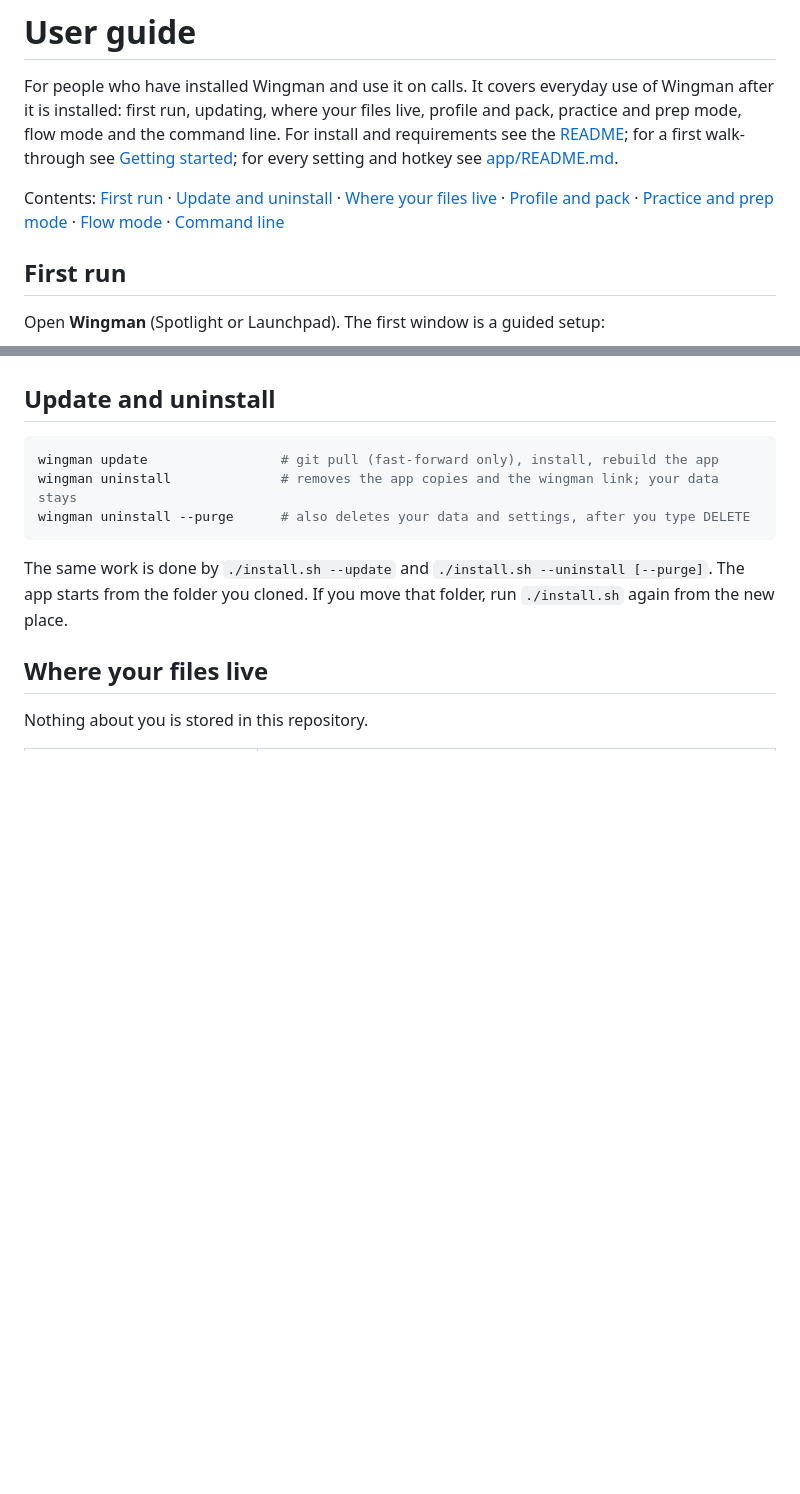
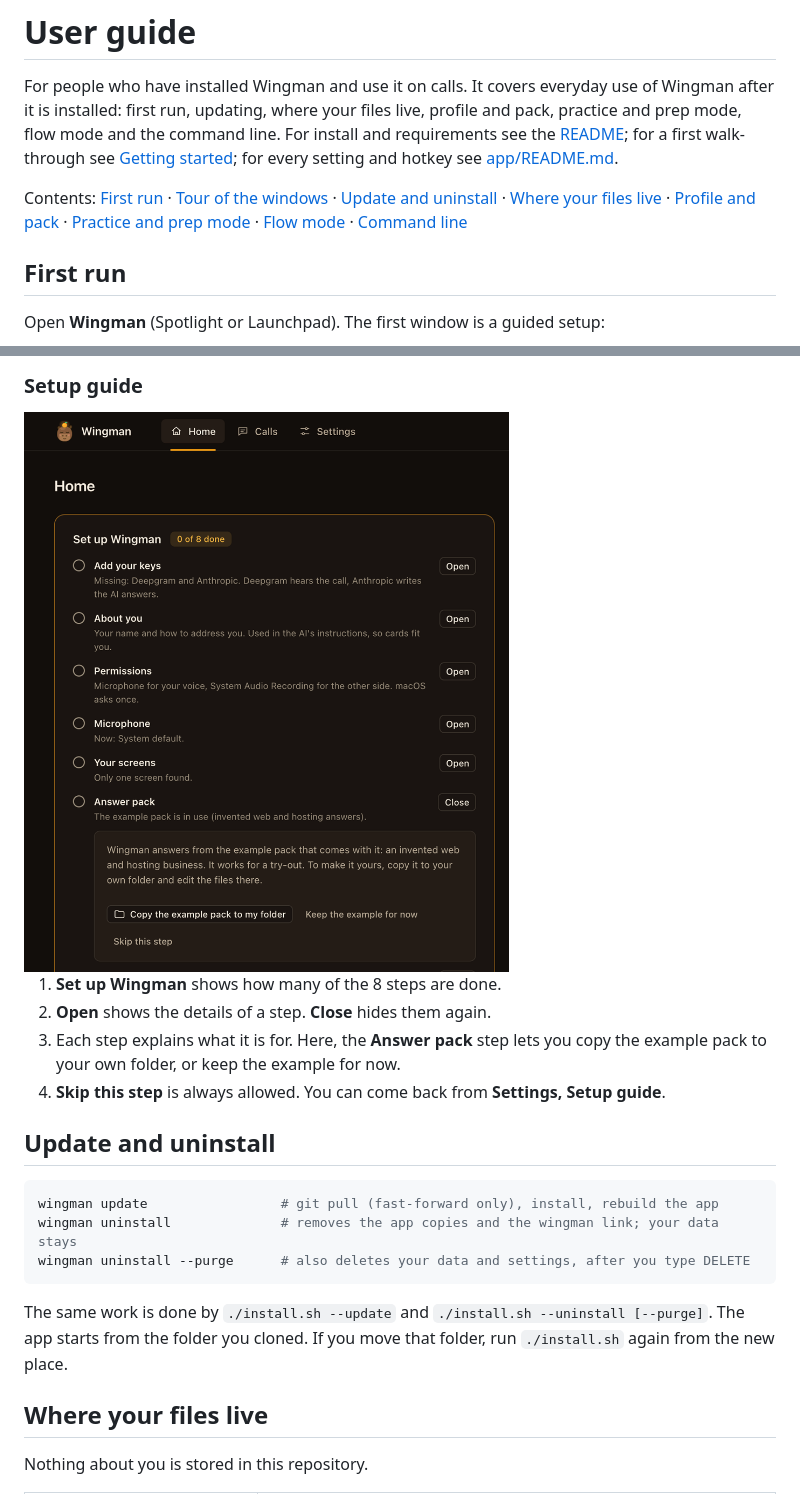
Before and after one commit to koren850/wingman, a Markdown page: docs/USER-GUIDE.md, 2 parts joined by grey strips. Rendered like a GitHub page; pictures changed too: docs/ux/setup-step.png (added); blank space fills up the shorter version.

```diff
--- a/docs/USER-GUIDE.md
+++ b/docs/USER-GUIDE.md
@@ -2,7 +2,7 @@
 
 For people who have installed Wingman and use it on calls. It covers everyday use of Wingman after it is installed: first run, updating, where your files live, profile and pack, practice and prep mode, flow mode and the command line. For install and requirements see the [README](../README.md); for a first walk-through see [Getting started](GETTING-STARTED.md); for every setting and hotkey see [app/README.md](../app/README.md).
 
-Contents: [First run](#first-run) · [Update and uninstall](#update-and-uninstall) · [Where your files live](#where-your-files-live) · [Profile and pack](#profile-and-pack) · [Practice and prep mode](#practice-and-prep-mode) · [Flow mode](#flow-mode) · [Command line](#command-line)
+Contents: [First run](#first-run) · [Tour of the windows](#tour-of-the-windows) · [Update and uninstall](#update-and-uninstall) · [Where your files live](#where-your-files-live) · [Profile and pack](#profile-and-pack) · [Practice and prep mode](#practice-and-prep-mode) · [Flow mode](#flow-mode) · [Command line](#command-line)
 
 ## First run
 
@@ -28,3 +77,11 @@ Notes:
+### Setup guide
+
+<img src="ux/setup-step.png" alt="The setup guide on the Home page with the Answer pack step open" width="520">
+
+1. **Set up Wingman** shows how many of the 8 steps are done.
+2. **Open** shows the details of a step. **Close** hides them again.
+3. Each step explains what it is for. Here, the **Answer pack** step lets you copy the example pack to your own folder, or keep the example for now.
+4. **Skip this step** is always allowed. You can come back from **Settings, Setup guide**.
 
 ## Update and uninstall
 
```
Also changed, not shown: other parts of docs/USER-GUIDE.md (+49 -0 lines), README.md (+1 -1 lines), docs/ux/call-detail-followup.png (added), docs/ux/calls-page.png (added).
